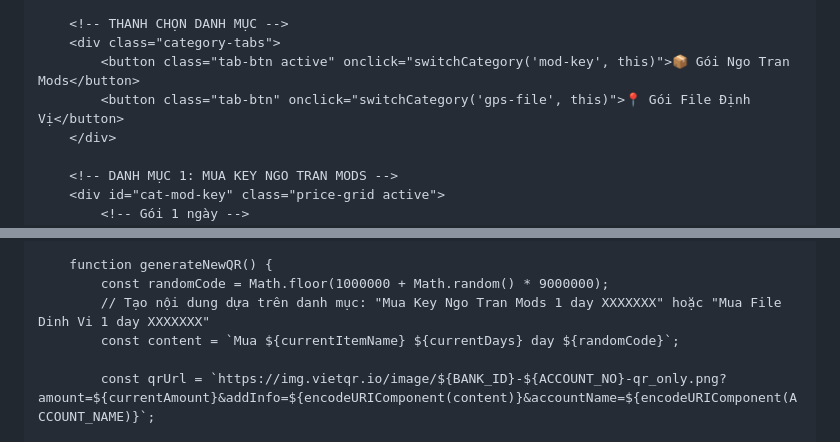
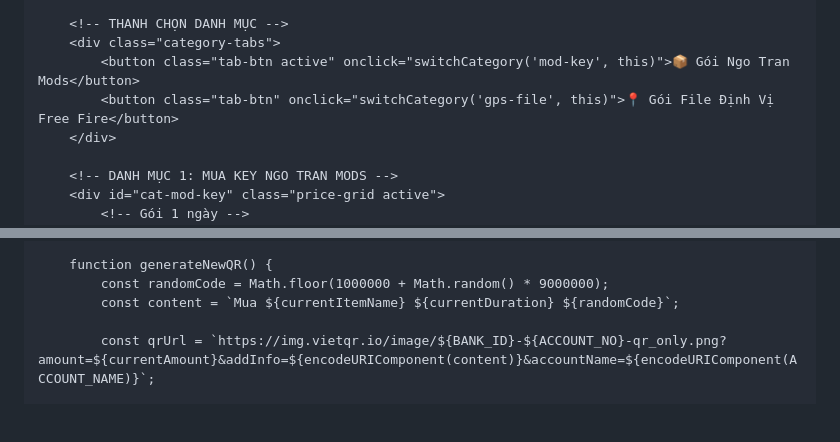
Before and after one commit to vandatvncode/VanwDatDev, a Markdown page: README.md, 2 parts joined by grey strips. Rendered like a GitHub page; blank space fills up the shorter version.

```diff
--- a/README.md
+++ b/README.md
@@ -139,7 +145,7 @@
         <!-- THANH CHỌN DANH MỤC -->
         <div class="category-tabs">
             <button class="tab-btn active" onclick="switchCategory('mod-key', this)">📦 Gói Ngo Tran Mods</button>
-            <button class="tab-btn" onclick="switchCategory('gps-file', this)">📍 Gói File Định Vị</button>
+            <button class="tab-btn" onclick="switchCategory('gps-file', this)">📍 Gói File Định Vị Free Fire</button>
         </div>
 
         <!-- DANH MỤC 1: MUA KEY NGO TRAN MODS -->
@@ -323,8 +308,7 @@
 
         function generateNewQR() {
             const randomCode = Math.floor(1000000 + Math.random() * 9000000);
-            // Tạo nội dung dựa trên danh mục: "Mua Key Ngo Tran Mods 1 day XXXXXXX" hoặc "Mua File Dinh Vi 1 day XXXXXXX"
-            const content = `Mua ${currentItemName} ${currentDays} day ${randomCode}`;
+            const content = `Mua ${currentItemName} ${currentDuration} ${randomCode}`;
 
             const qrUrl = `https://img.vietqr.io/image/${BANK_ID}-${ACCOUNT_NO}-qr_only.png?amount=${currentAmount}&addInfo=${encodeURIComponent(content)}&accountName=${encodeURIComponent(ACCOUNT_NAME)}`;
 
```
Also changed, not shown: other parts of README.md (+45 -60 lines).
